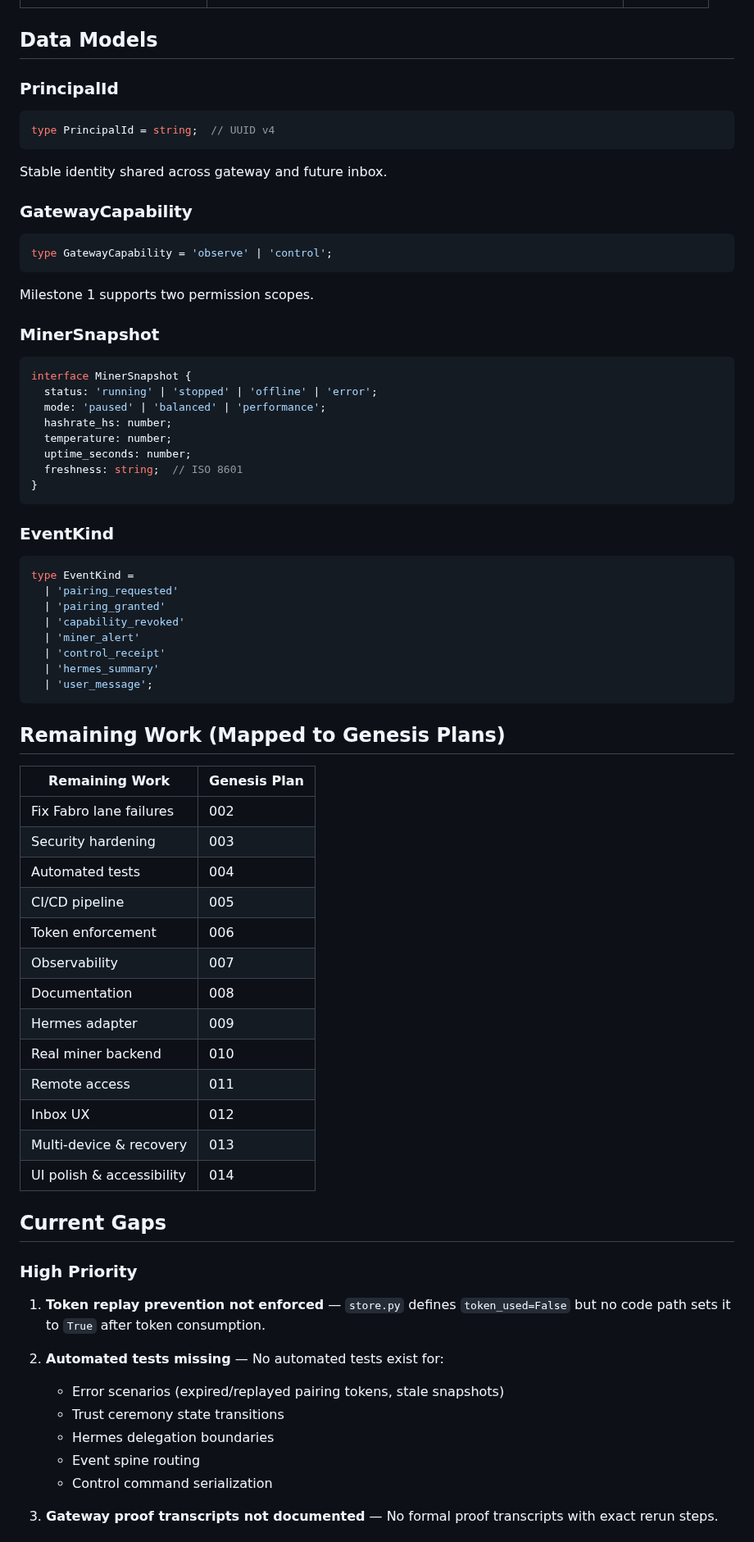
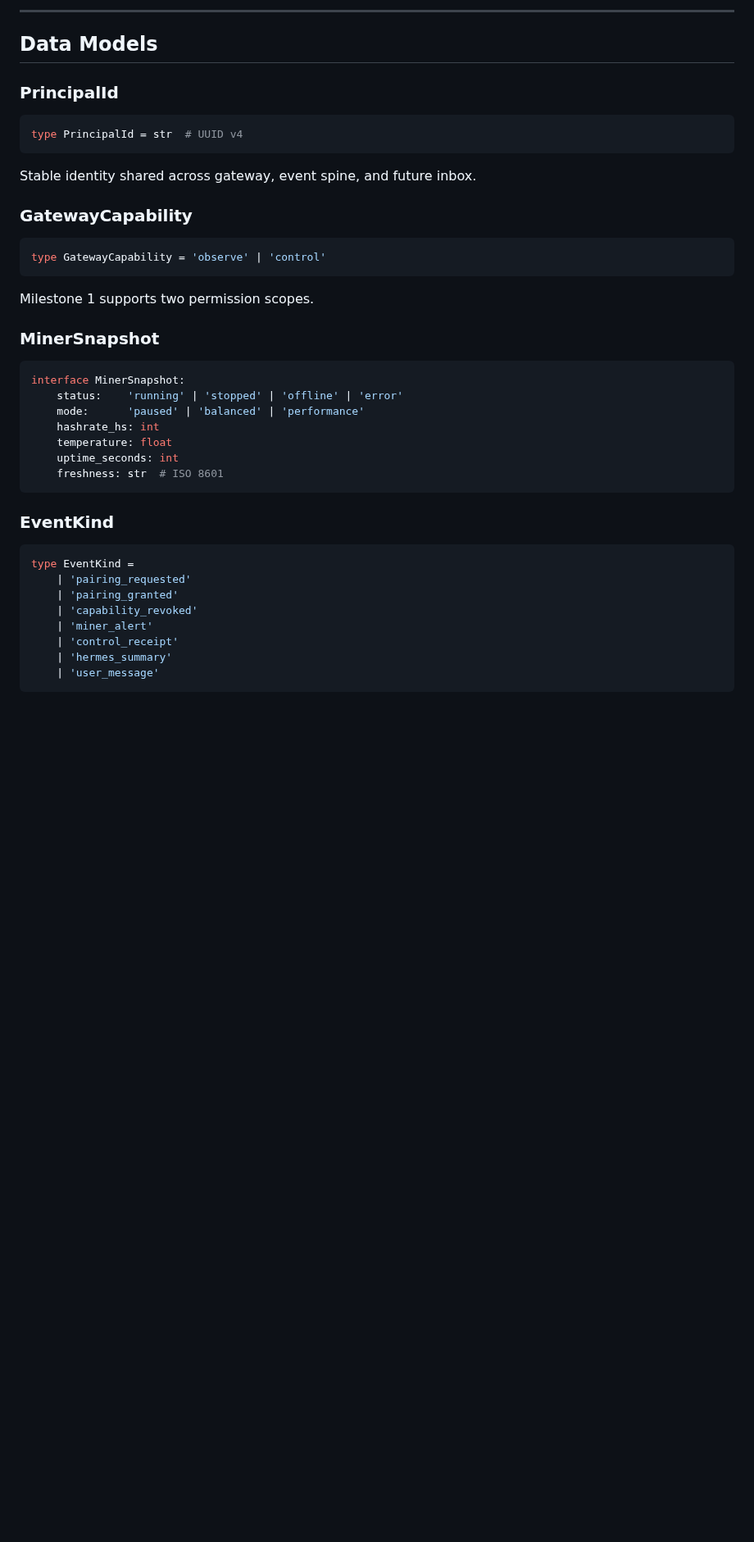
Before and after one commit to happybigmtn/zend, a Markdown page: outputs/carried-forward-build-command-center/spec.md, the part around one of its changes. Shown at 82% size. Drawn GitHub-style; blank space fills up the shorter version.

````diff
--- a/outputs/carried-forward-build-command-center/spec.md
+++ b/outputs/carried-forward-build-command-center/spec.md
@@ -59,72 +73,39 @@ Thin Mobile Client (Command Center)
+---
 
 ## Data Models
 
 ### PrincipalId
-```typescript
-type PrincipalId = string;  // UUID v4
+```python
+type PrincipalId = str  # UUID v4
 ```
-Stable identity shared across gateway and future inbox.
+Stable identity shared across gateway, event spine, and future inbox.
 
 ### GatewayCapability
-```typescript
-type GatewayCapability = 'observe' | 'control';
+```python
+type GatewayCapability = 'observe' | 'control'
 ```
 Milestone 1 supports two permission scopes.
 
 ### MinerSnapshot
-```typescript
-interface MinerSnapshot {
-  status: 'running' | 'stopped' | 'offline' | 'error';
-  mode: 'paused' | 'balanced' | 'performance';
-  hashrate_hs: number;
-  temperature: number;
-  uptime_seconds: number;
-  freshness: string;  // ISO 8601
-}
+```python
+interface MinerSnapshot:
+    status:    'running' | 'stopped' | 'offline' | 'error'
+    mode:      'paused' | 'balanced' | 'performance'
+    hashrate_hs: int
+    temperature: float
+    uptime_seconds: int
+    freshness: str  # ISO 8601
 ```
 
 ### EventKind
-```typescript
+```python
 type EventKind =
-  | 'pairing_requested'
-  | 'pairing_granted'
-  | 'capability_revoked'
-  | 'miner_alert'
-  | 'control_receipt'
-  | 'hermes_summary'
-  | 'user_message';
+    | 'pairing_requested'
+    | 'pairing_granted'
+    | 'capability_revoked'
+    | 'miner_alert'
+    | 'control_receipt'
+    | 'hermes_summary'
+    | 'user_message'
 ```
 
-## Remaining Work (Mapped to Genesis Plans)
-
-| Remaining Work | Genesis Plan |
-|---------------|-------------|
-| Fix Fabro lane failures | 002 |
-| Security hardening | 003 |
-| Automated tests | 004 |
-| CI/CD pipeline | 005 |
-| Token enforcement | 006 |
-| Observability | 007 |
-| Documentation | 008 |
-| Hermes adapter | 009 |
-| Real miner backend | 010 |
-| Remote access | 011 |
-| Inbox UX | 012 |
-| Multi-device & recovery | 013 |
-| UI polish & accessibility | 014 |
-
-## Current Gaps
-
-### High Priority
-
-1. **Token replay prevention not enforced** — `store.py` defines `token_used=False` but no code path sets it to `True` after token consumption.
-
-2. **Automated tests missing** — No automated tests exist for:
-   - Error scenarios (expired/replayed pairing tokens, stale snapshots)
-   - Trust ceremony state transitions
-   - Hermes delegation boundaries
-   - Event spine routing
-   - Control command serialization
-
-3. **Gateway proof transcripts not documented** — No formal proof transcripts with exact rerun steps.
-
````
Also changed, not shown: other parts of outputs/carried-forward-build-command-center/spec.md (+108 -57 lines), outputs/carried-forward-build-command-center/review.md (+170 -164 lines).
